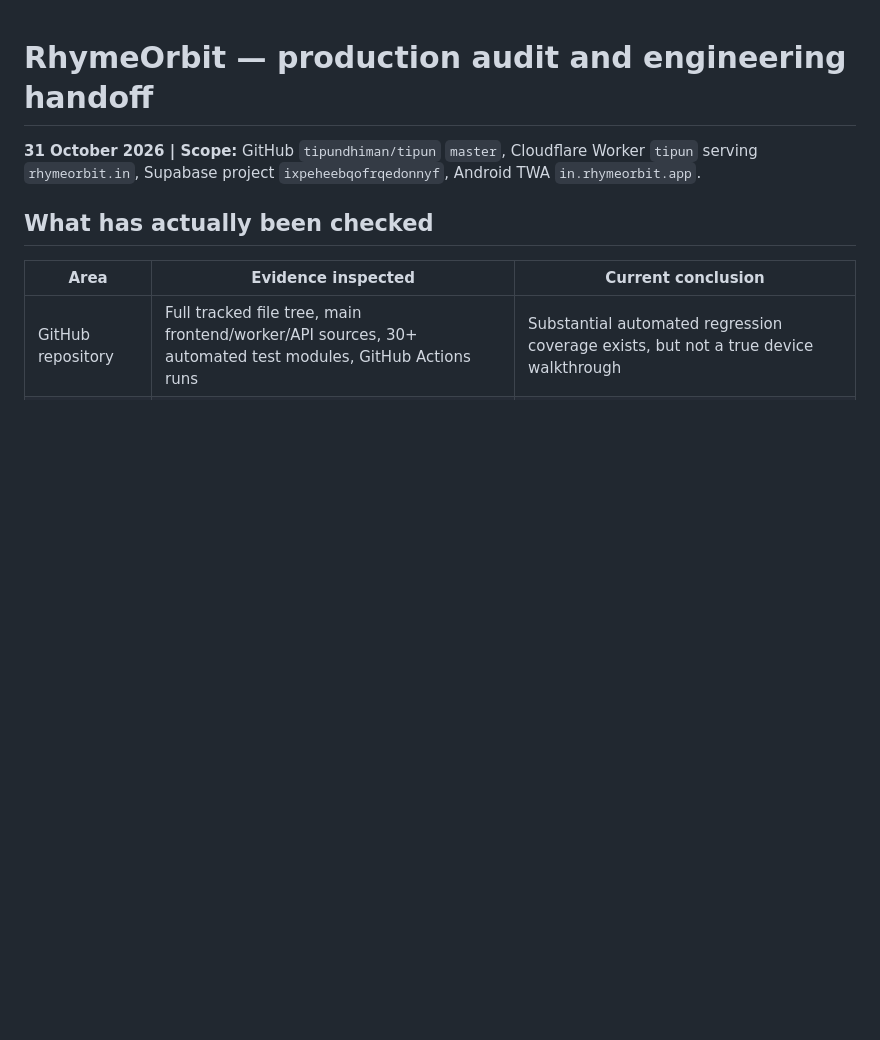
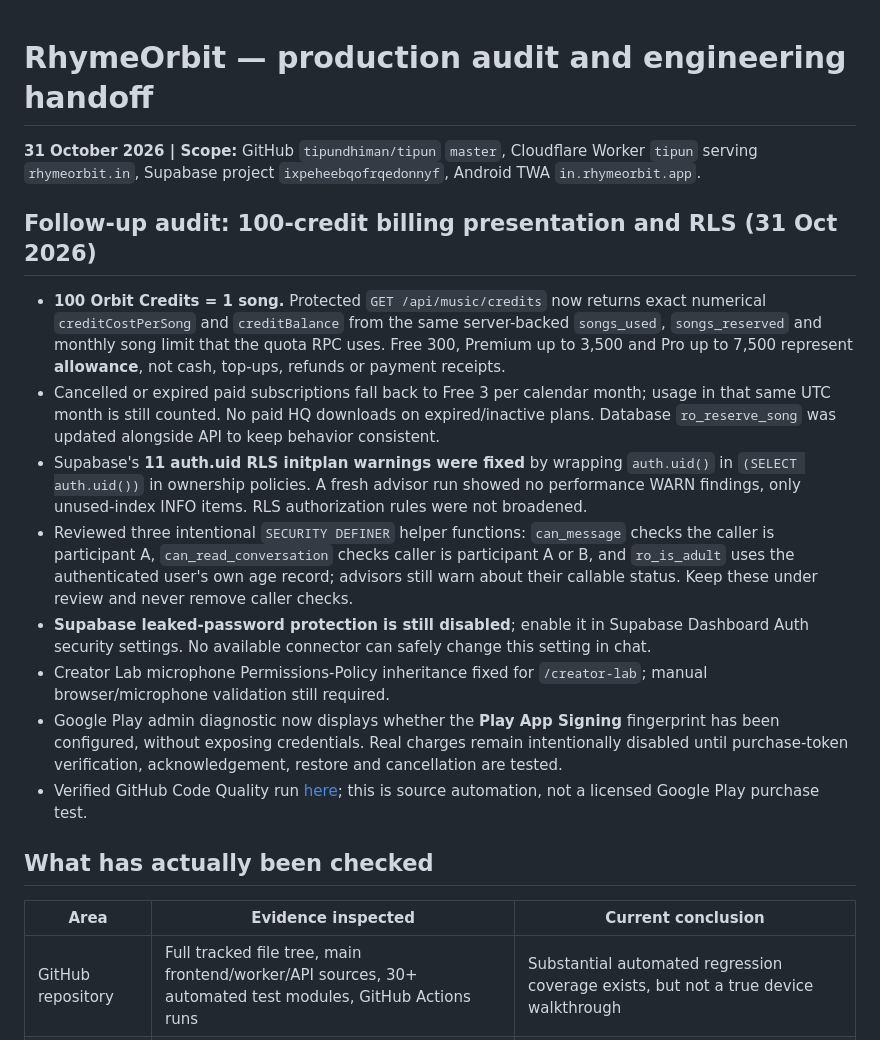
Before and after one commit to tipundhiman/tipun, a Markdown page: docs/PRODUCTION_AUDIT_20261031.md, the part around the change. Rendered like a GitHub page; blank space fills up the shorter version.

Commit message:
Record security advisor remediations, server-based Orbit Credits and real-payment release gates

```diff
--- a/docs/PRODUCTION_AUDIT_20261031.md
+++ b/docs/PRODUCTION_AUDIT_20261031.md
@@ -1,5 +1,16 @@
 # RhymeOrbit — production audit and engineering handoff
 **31 October 2026 | Scope:** GitHub `tipundhiman/tipun` `master`, Cloudflare Worker `tipun` serving `rhymeorbit.in`, Supabase project `ixpeheebqofrqedonnyf`, Android TWA `in.rhymeorbit.app`.
+
+## Follow-up audit: 100-credit billing presentation and RLS (31 Oct 2026)
+
+- **100 Orbit Credits = 1 song.** Protected `GET /api/music/credits` now returns exact numerical `creditCostPerSong` and `creditBalance` from the same server-backed `songs_used`, `songs_reserved` and monthly song limit that the quota RPC uses. Free 300, Premium up to 3,500 and Pro up to 7,500 represent **allowance**, not cash, top-ups, refunds or payment receipts.
+- Cancelled or expired paid subscriptions fall back to Free 3 per calendar month; usage in that same UTC month is still counted. No paid HQ downloads on expired/inactive plans. Database `ro_reserve_song` was updated alongside API to keep behavior consistent.
+- Supabase's **11 auth.uid RLS initplan warnings were fixed** by wrapping `auth.uid()` in `(SELECT auth.uid())` in ownership policies. A fresh advisor run showed no performance WARN findings, only unused-index INFO items. RLS authorization rules were not broadened.
+- Reviewed three intentional `SECURITY DEFINER` helper functions: `can_message` checks the caller is participant A, `can_read_conversation` checks caller is participant A or B, and `ro_is_adult` uses the authenticated user's own age record; advisors still warn about their callable status. Keep these under review and never remove caller checks.
+- **Supabase leaked-password protection is still disabled**; enable it in Supabase Dashboard Auth security settings. No available connector can safely change this setting in chat.
+- Creator Lab microphone Permissions-Policy inheritance fixed for `/creator-lab`; manual browser/microphone validation still required.
+- Google Play admin diagnostic now displays whether the **Play App Signing** fingerprint has been configured, without exposing credentials. Real charges remain intentionally disabled until purchase-token verification, acknowledgement, restore and cancellation are tested.
+- Verified GitHub Code Quality run [here](https://github.com/tipundhiman/tipun/actions/runs/41143793270); this is source automation, not a licensed Google Play purchase test.
 
 ## What has actually been checked
 
```
